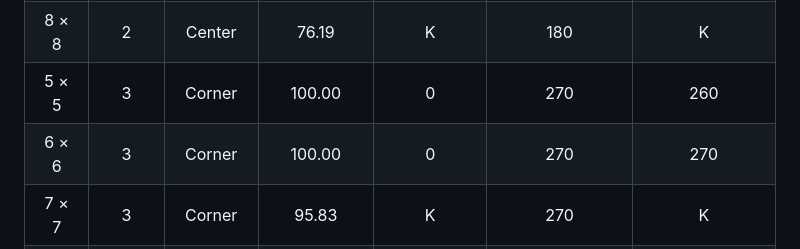
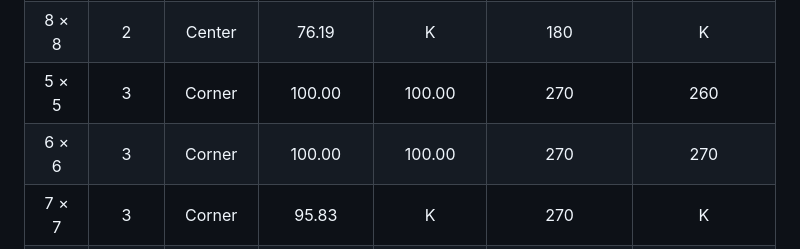
Before and after one commit to ArpitPrd/PathPlanning, a Markdown page: Notes.md, the part around the change. GitHub-like rendering.

Commit message:
Notes updated with the results

```diff
--- a/Notes.md
+++ b/Notes.md
@@ -244,8 +244,8 @@ Assuming b_mov = 30.0 and b_steady = 20.0
 | 6 × 6 | 2 | Center | 100.00 | 100.00 | 180 | 180 |
 | 7 × 7 | 2 | Center | 91.67 | 91.67 | 180 | 180 |
 | 8 × 8 | 2 | Center | 76.19 | K | 180 | K |
-| 5 × 5 | 3 | Corner | 100.00 | 0 | 270 | 260 |
-| 6 × 6 | 3 | Corner | 100.00 | 0 | 270 | 270 |
+| 5 × 5 | 3 | Corner | 100.00 | 100.00 | 270 | 260 |
+| 6 × 6 | 3 | Corner | 100.00 | 100.00 | 270 | 270 |
 | 7 × 7 | 3 | Corner | 95.83 | K | 270 | K |
 | 8 × 8 | 3 | Corner | 87.30 | K | 270 | K |
 | 5 × 5 | 3 | Center | 100.00 | 100.00 | 270 | 250 |
```
